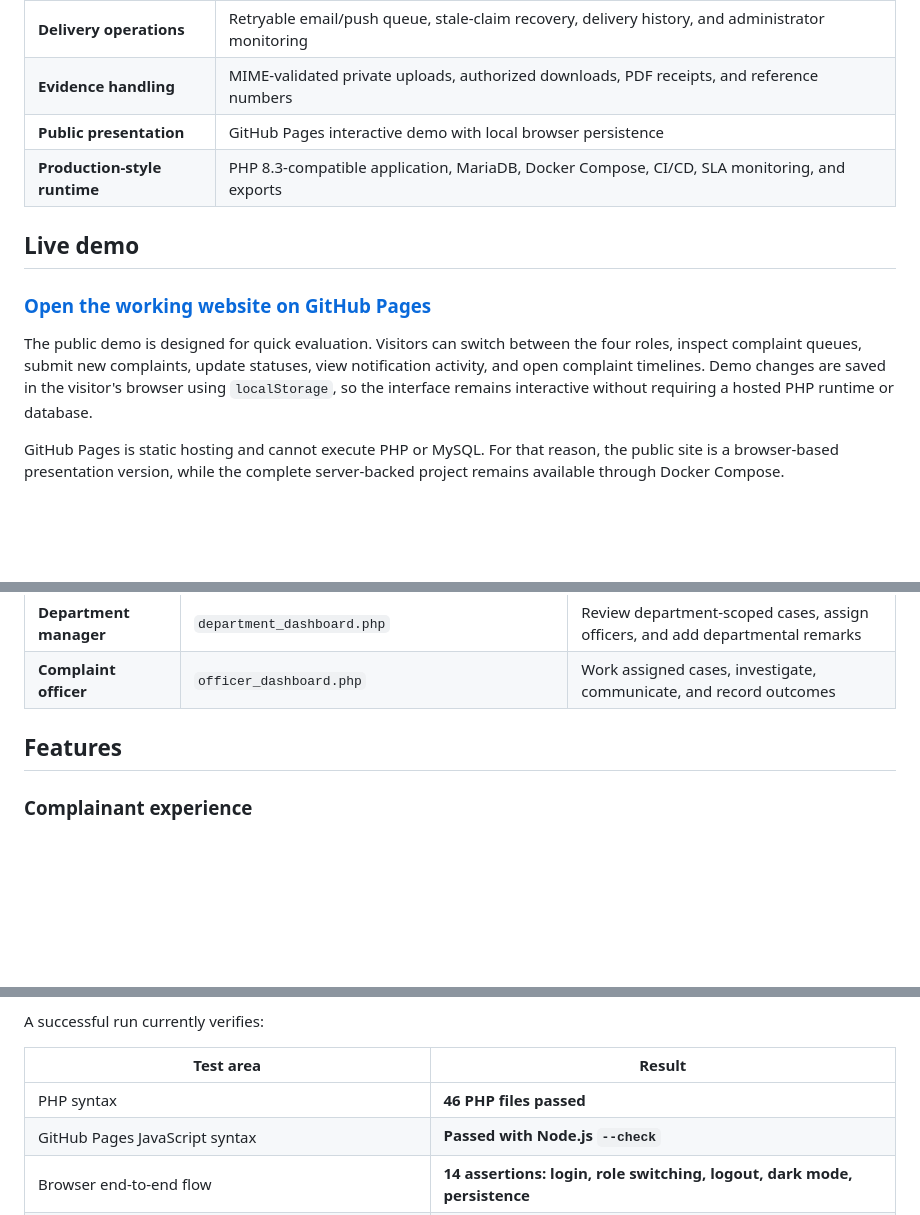
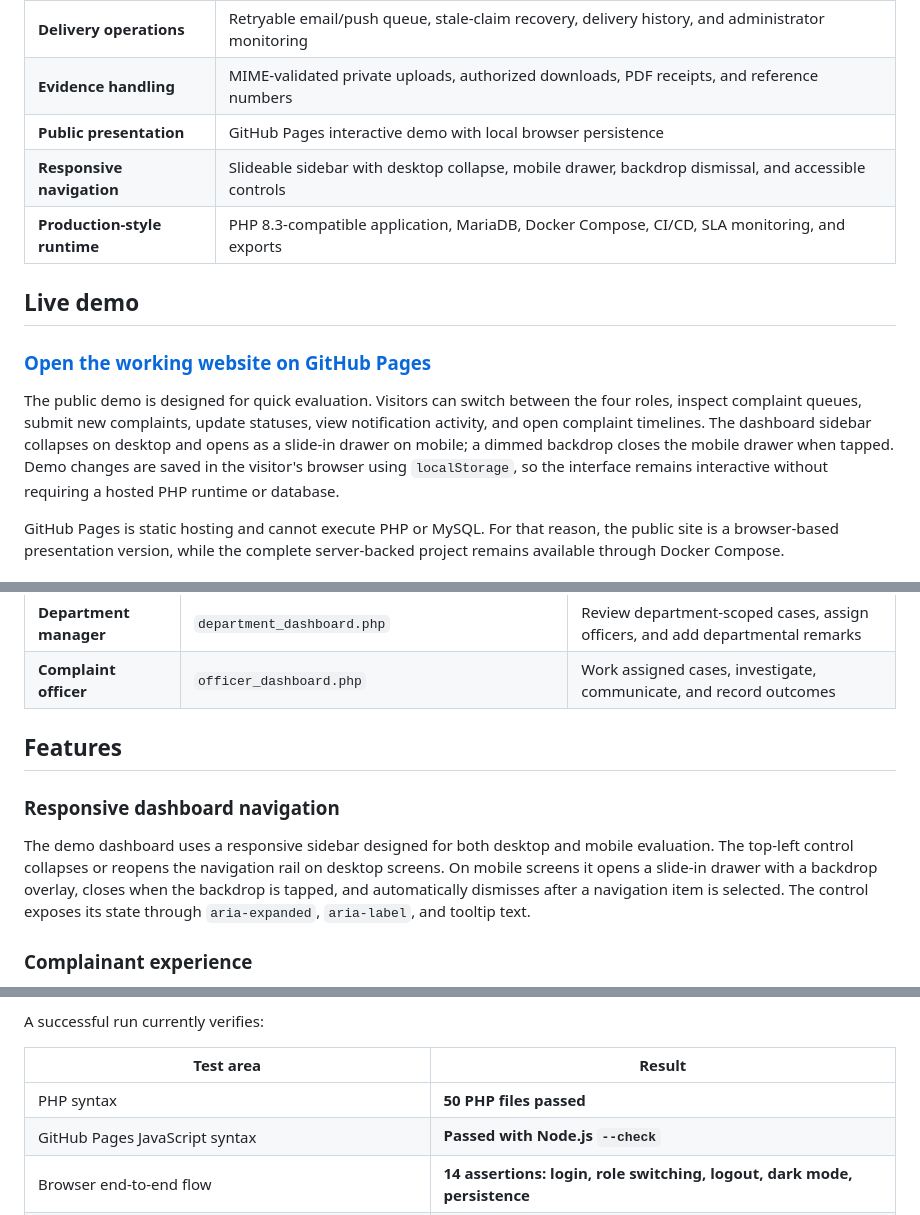
Before and after one commit to Shubh0o7/complaint-management-system, a Markdown page: README.md, 3 parts joined by grey strips. Rendered like a GitHub page; blank space fills up the shorter version.

Commit message:
docs: refresh project README

```diff
--- a/README.md
+++ b/README.md
@@ -26,13 +26,14 @@ This project digitizes the full complaint lifecycle. A complainant submits a cas
 | **Delivery operations** | Retryable email/push queue, stale-claim recovery, delivery history, and administrator monitoring |
 | **Evidence handling** | MIME-validated private uploads, authorized downloads, PDF receipts, and reference numbers |
 | **Public presentation** | GitHub Pages interactive demo with local browser persistence |
+| **Responsive navigation** | Slideable sidebar with desktop collapse, mobile drawer, backdrop dismissal, and accessible controls |
 | **Production-style runtime** | PHP 8.3-compatible application, MariaDB, Docker Compose, CI/CD, SLA monitoring, and exports |
 
 ## Live demo
 
 ### [Open the working website on GitHub Pages](https://shubh0o7.github.io/complaint-management-system/)
 
-The public demo is designed for quick evaluation. Visitors can switch between the four roles, inspect complaint queues, submit new complaints, update statuses, view notification activity, and open complaint timelines. Demo changes are saved in the visitor's browser using `localStorage`, so the interface remains interactive without requiring a hosted PHP runtime or database.
+The public demo is designed for quick evaluation. Visitors can switch between the four roles, inspect complaint queues, submit new complaints, update statuses, view notification activity, and open complaint timelines. The dashboard sidebar collapses on desktop and opens as a slide-in drawer on mobile; a dimmed backdrop closes the mobile drawer when tapped. Demo changes are saved in the visitor's browser using `localStorage`, so the interface remains interactive without requiring a hosted PHP runtime or database.
 
 GitHub Pages is static hosting and cannot execute PHP or MySQL. For that reason, the public site is a browser-based presentation version, while the complete server-backed project remains available through Docker Compose.
 
@@ -83,6 +84,10 @@ Complainant
 
 ## Features
 
+### Responsive dashboard navigation
+
+The demo dashboard uses a responsive sidebar designed for both desktop and mobile evaluation. The top-left control collapses or reopens the navigation rail on desktop screens. On mobile screens it opens a slide-in drawer with a backdrop overlay, closes when the backdrop is tapped, and automatically dismisses after a navigation item is selected. The control exposes its state through `aria-expanded`, `aria-label`, and tooltip text.
+
 ### Complainant experience
 
 Users can register and log in, manage their profile and contact information, update notification and appearance preferences, submit complaints with subjects, categories, priorities, descriptions, and attachments, then search and filter their complaint history. Each case includes status badges, metadata, evidence, comments, notifications, and a chronological activity timeline.
@@ -123,7 +128,7 @@ A successful run currently verifies:
 
 | Test area | Result |
 | --- | --- |
-| PHP syntax | **46 PHP files passed** |
+| PHP syntax | **50 PHP files passed** |
 | GitHub Pages JavaScript syntax | **Passed with Node.js `--check`** |
 | Browser end-to-end flow | **14 assertions: login, role switching, logout, dark mode, persistence** |
 | Application, documentation, diagrams, and deployment files | **Passed** |
```
Also changed, not shown: other parts of README.md (+1 -0 lines).
